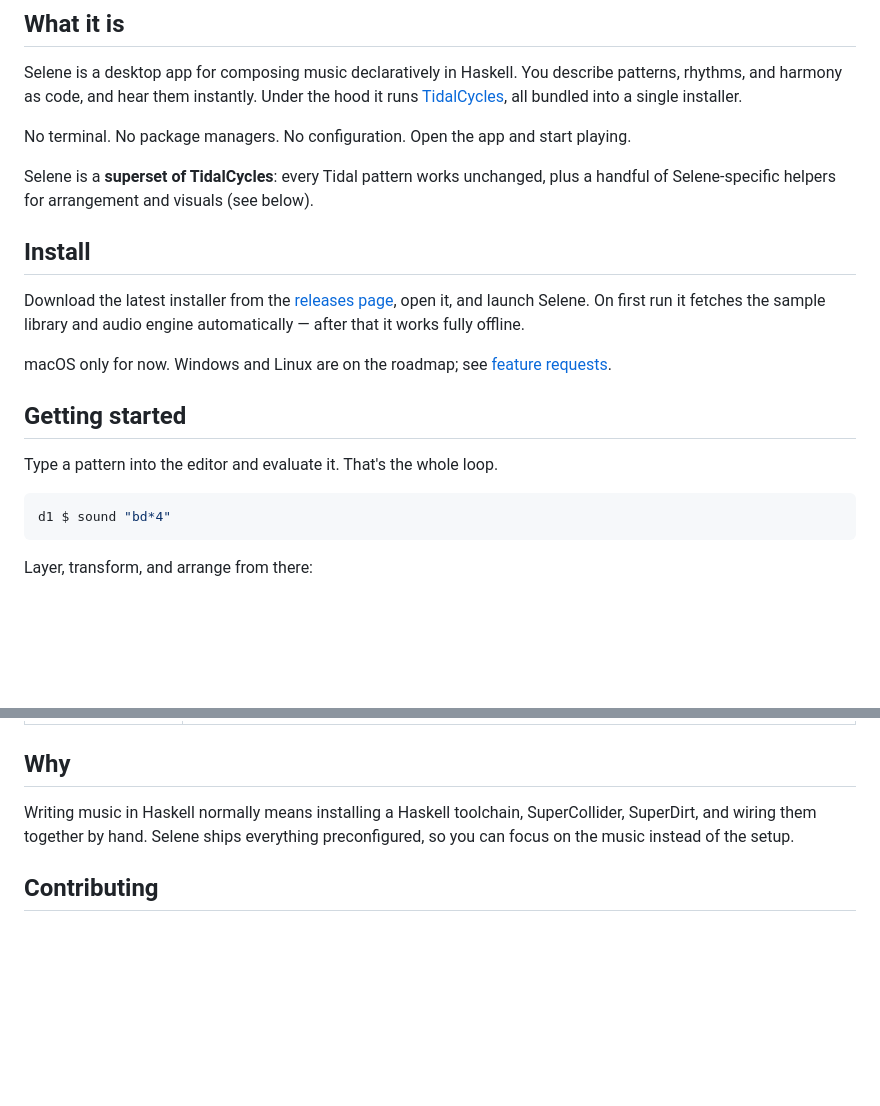
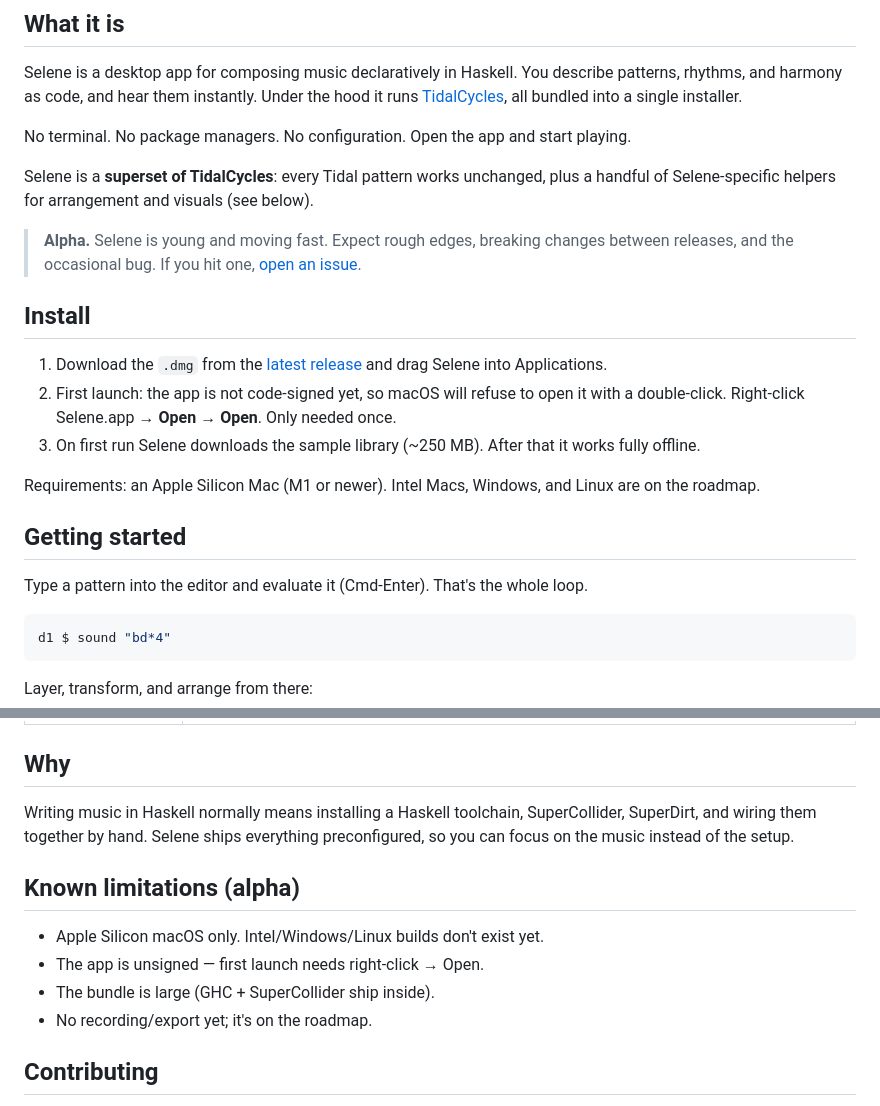
Before and after one commit to anbclausen/selene, a Markdown page: README.md, 2 parts joined by grey strips. Drawn GitHub-style; blank space fills up the shorter version.

Commit message:
README: public-alpha rewrite with download badge and install steps

````diff
--- a/README.md
+++ b/README.md
@@ -30,15 +35,19 @@ No terminal. No package managers. No configuration. Open the app and start playi
 
 Selene is a **superset of TidalCycles**: every Tidal pattern works unchanged, plus a handful of Selene-specific helpers for arrangement and visuals (see below).
 
+> **Alpha.** Selene is young and moving fast. Expect rough edges, breaking changes between releases, and the occasional bug. If you hit one, [open an issue](https://github.com/anbclausen/selene/issues/new).
+
 ## Install
 
-Download the latest installer from the [releases page](https://github.com), open it, and launch Selene. On first run it fetches the sample library and audio engine automatically — after that it works fully offline.
+1. Download the `.dmg` from the [latest release](https://github.com/anbclausen/selene/releases/latest) and drag Selene into Applications.
+2. First launch: the app is not code-signed yet, so macOS will refuse to open it with a double-click. Right-click Selene.app → **Open** → **Open**. Only needed once.
+3. On first run Selene downloads the sample library (~250 MB). After that it works fully offline.
 
-macOS only for now. Windows and Linux are on the roadmap; see [feature requests](https://github.com/anbclausen/selene/issues/new).
+Requirements: an Apple Silicon Mac (M1 or newer). Intel Macs, Windows, and Linux are on the roadmap.
 
 ## Getting started
 
-Type a pattern into the editor and evaluate it. That's the whole loop.
+Type a pattern into the editor and evaluate it (Cmd-Enter). That's the whole loop.
 
 ```haskell
 d1 $ sound "bd*4"
@@ -77,6 +86,13 @@ Everything that isn't stock Tidal. Visual markers are prefixed with `_` (Strudel
 
 Writing music in Haskell normally means installing a Haskell toolchain, SuperCollider, SuperDirt, and wiring them together by hand. Selene ships everything preconfigured, so you can focus on the music instead of the setup.
 
+## Known limitations (alpha)
+
+- Apple Silicon macOS only. Intel/Windows/Linux builds don't exist yet.
+- The app is unsigned — first launch needs right-click → Open.
+- The bundle is large (GHC + SuperCollider ship inside).
+- No recording/export yet; it's on the roadmap.
+
 ## Contributing
 
 Selene is community-driven. Fork it, build something, open a PR; improvements to the editor, the helper library, the visuals, or platform support are all welcome.
````
Also changed, not shown: other parts of README.md (+6 -1 lines).
